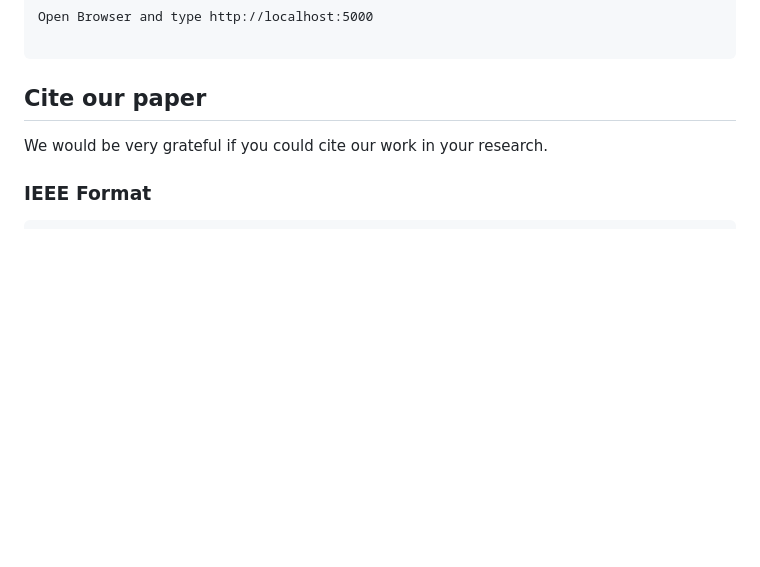
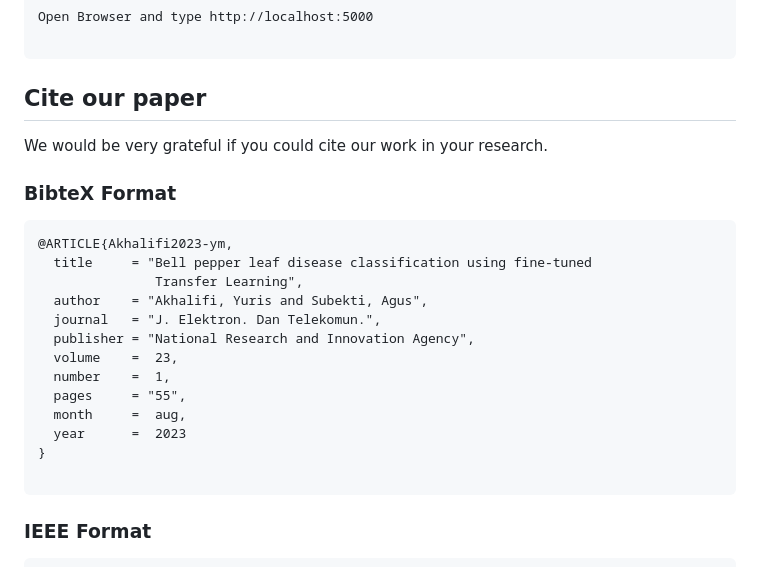
Before and after one commit to JAIGANESHVETRISELVAN/bell_pepper_leaf_desease_classification, a Markdown page: README.md, the part around the change. Drawn GitHub-style; blank space fills up the shorter version.

Commit message:
Update README.md
Add BibteX Format

````diff
--- a/README.md
+++ b/README.md
@@ -91,6 +91,23 @@ Open Browser and type http://localhost:5000
 ## Cite our paper
 We would be very grateful if you could cite our work in your research.
 
+### BibteX Format
+```
+@ARTICLE{Akhalifi2023-ym,
+  title     = "Bell pepper leaf disease classification using fine-tuned
+               Transfer Learning",
+  author    = "Akhalifi, Yuris and Subekti, Agus",
+  journal   = "J. Elektron. Dan Telekomun.",
+  publisher = "National Research and Innovation Agency",
+  volume    =  23,
+  number    =  1,
+  pages     = "55",
+  month     =  aug,
+  year      =  2023
+}
+
+```
+
 ### IEEE Format
 ```
 Y. Akhalifi,  and A. Subekti, "Bell Pepper Leaf Disease Classification Using Fine-Tuned Transfer Learning," Jurnal Elektronika dan Telekomunikasi, vol. 23, no. 1, pp. 55-61, Aug. 2023. doi: 10.55981/jet.546
````
